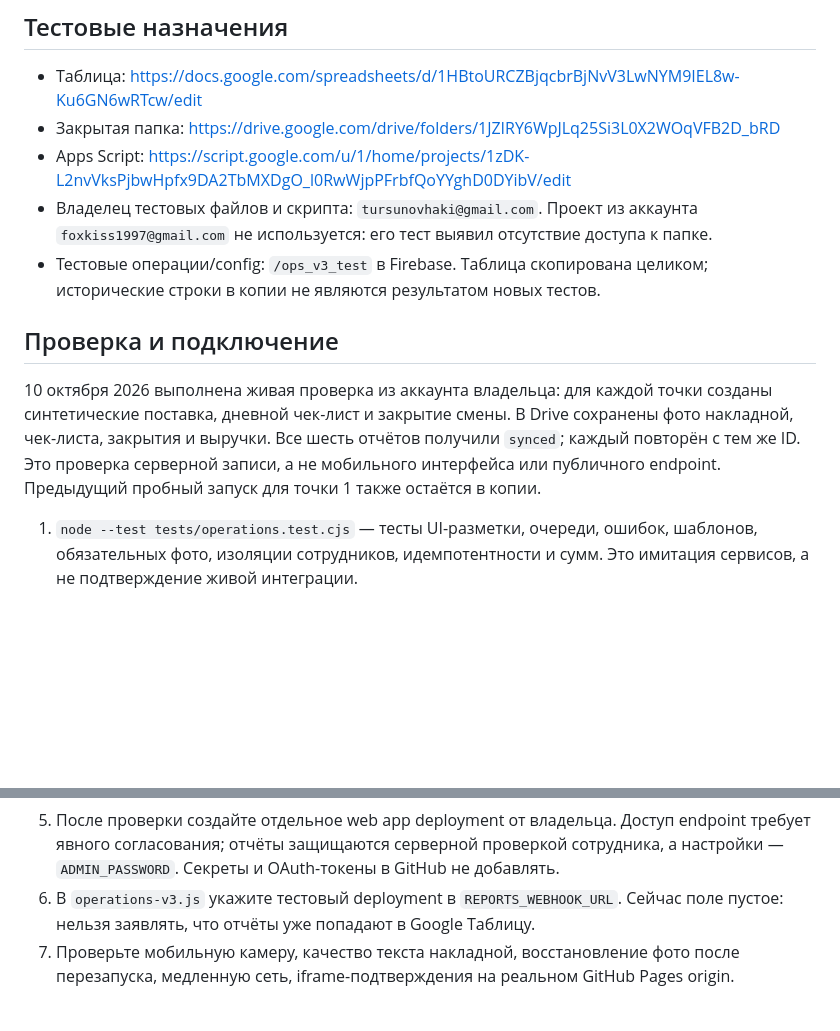
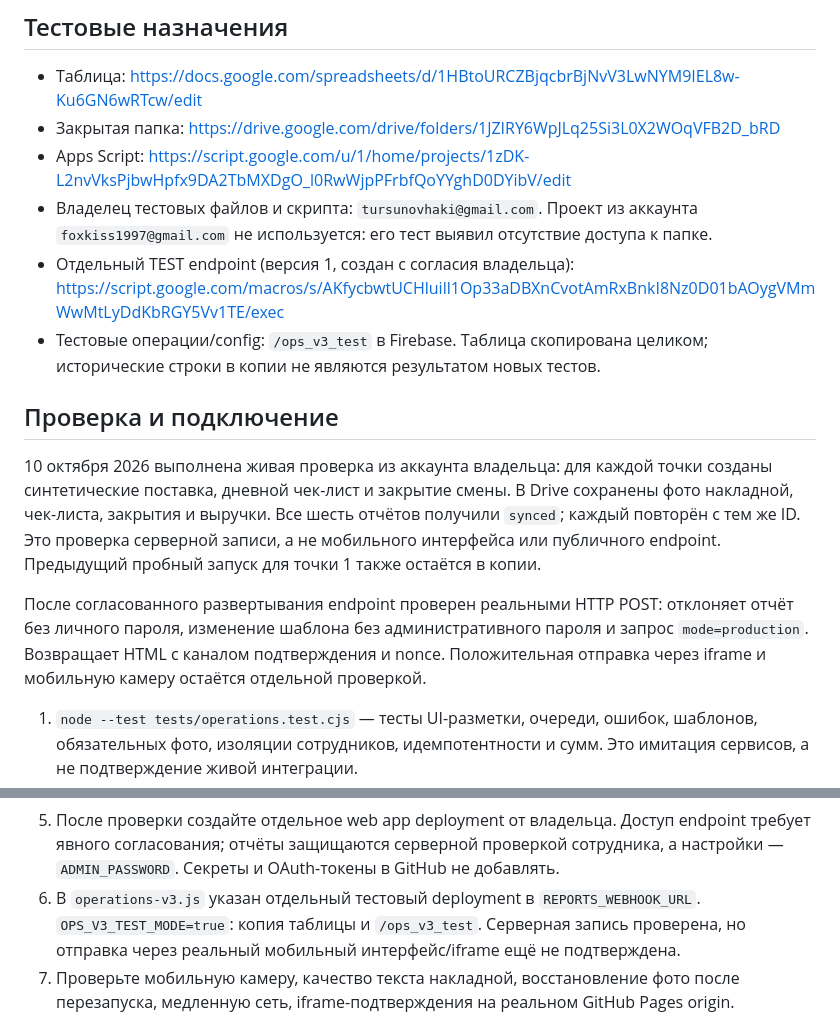
Before and after one commit to foxkiss1997-hash/solncekofe-app-v2, a Markdown page: apps-script/README.md, 2 parts joined by grey strips. Rendered like a GitHub page; blank space fills up the shorter version.

Commit message:
Document authorized test deployment and live rejection checks
Updated README with new endpoint details and testing instructions.

```diff
--- a/apps-script/README.md
+++ b/apps-script/README.md
@@ -26,6 +26,8 @@
 - Apps Script: https://script.google.com/u/1/home/projects/1zDK-L2nvVksPjbwHpfx9DA2TbMXDgO_l0RwWjpPFrbfQoYYghD0DYibV/edit
 - Владелец тестовых файлов и скрипта: `tursunovhaki@gmail.com`. Проект из аккаунта
   `foxkiss1997@gmail.com` не используется: его тест выявил отсутствие доступа к папке.
+- Отдельный TEST endpoint (версия 1, создан с согласия владельца):
+  https://script.google.com/macros/s/AKfycbwtUCHluill1Op33aDBXnCvotAmRxBnkI8Nz0D01bAOygVMmWwMtLyDdKbRGY5Vv1TE/exec
 - Тестовые операции/config: `/ops_v3_test` в Firebase. Таблица скопирована целиком;
   исторические строки в копии не являются результатом новых тестов.
 
@@ -36,6 +38,11 @@
 фото накладной, чек-листа, закрытия и выручки. Все шесть отчётов получили `synced`;
 каждый повторён с тем же ID. Это проверка серверной записи, а не мобильного интерфейса
 или публичного endpoint. Предыдущий пробный запуск для точки 1 также остаётся в копии.
+
+После согласованного развертывания endpoint проверен реальными HTTP POST:
+отклоняет отчёт без личного пароля, изменение шаблона без административного пароля
+и запрос `mode=production`. Возвращает HTML с каналом подтверждения и nonce.
+Положительная отправка через iframe и мобильную камеру остаётся отдельной проверкой.
 
 1. `node --test tests/operations.test.cjs` — тесты UI-разметки, очереди, ошибок,
    шаблонов, обязательных фото, изоляции сотрудников, идемпотентности и сумм.
@@ -51,8 +58,9 @@
 5. После проверки создайте отдельное web app deployment от владельца. Доступ
    endpoint требует явного согласования; отчёты защищаются серверной проверкой
    сотрудника, а настройки — `ADMIN_PASSWORD`. Секреты и OAuth-токены в GitHub не добавлять.
-6. В `operations-v3.js` укажите тестовый deployment в `REPORTS_WEBHOOK_URL`.
-   Сейчас поле пустое: нельзя заявлять, что отчёты уже попадают в Google Таблицу.
+6. В `operations-v3.js` указан отдельный тестовый deployment в `REPORTS_WEBHOOK_URL`.
+   `OPS_V3_TEST_MODE=true`: копия таблицы и `/ops_v3_test`. Серверная запись проверена,
+   но отправка через реальный мобильный интерфейс/iframe ещё не подтверждена.
 7. Проверьте мобильную камеру, качество текста накладной, восстановление фото после
    перезапуска, медленную сеть, iframe-подтверждения на реальном GitHub Pages origin.
 
```
